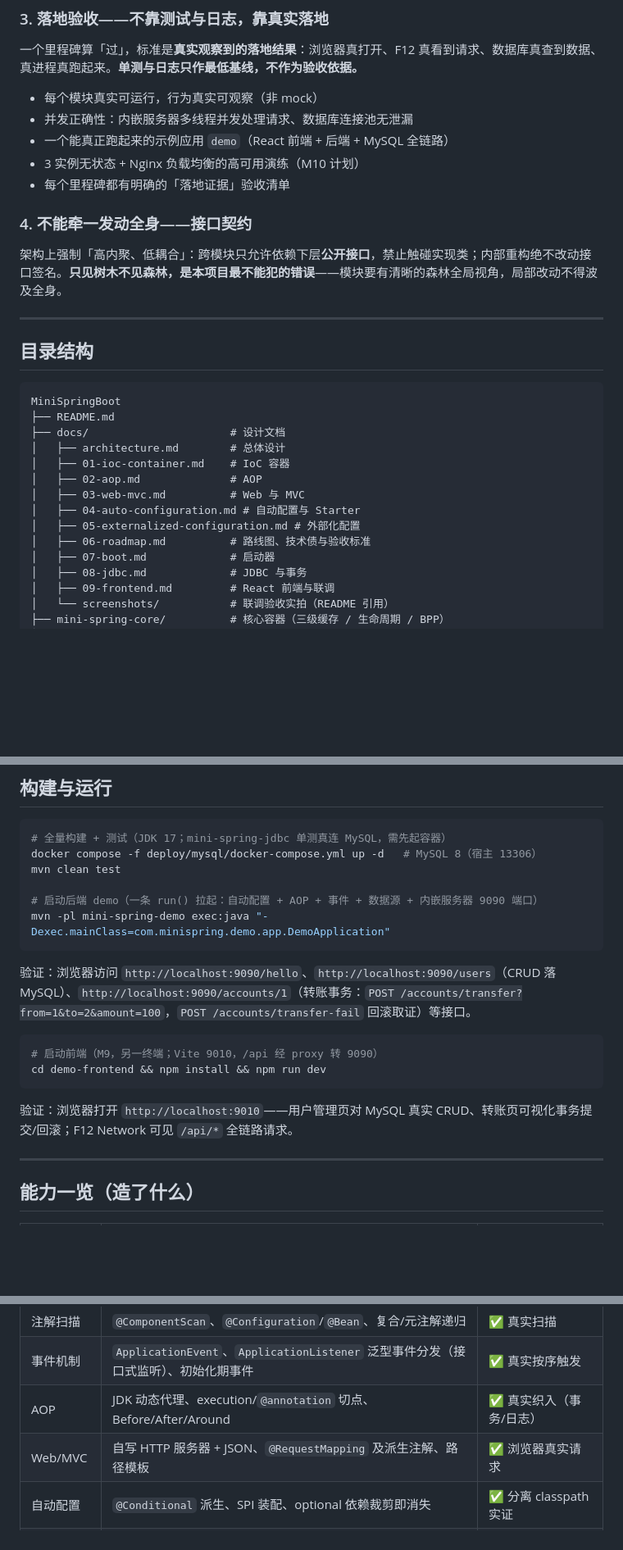
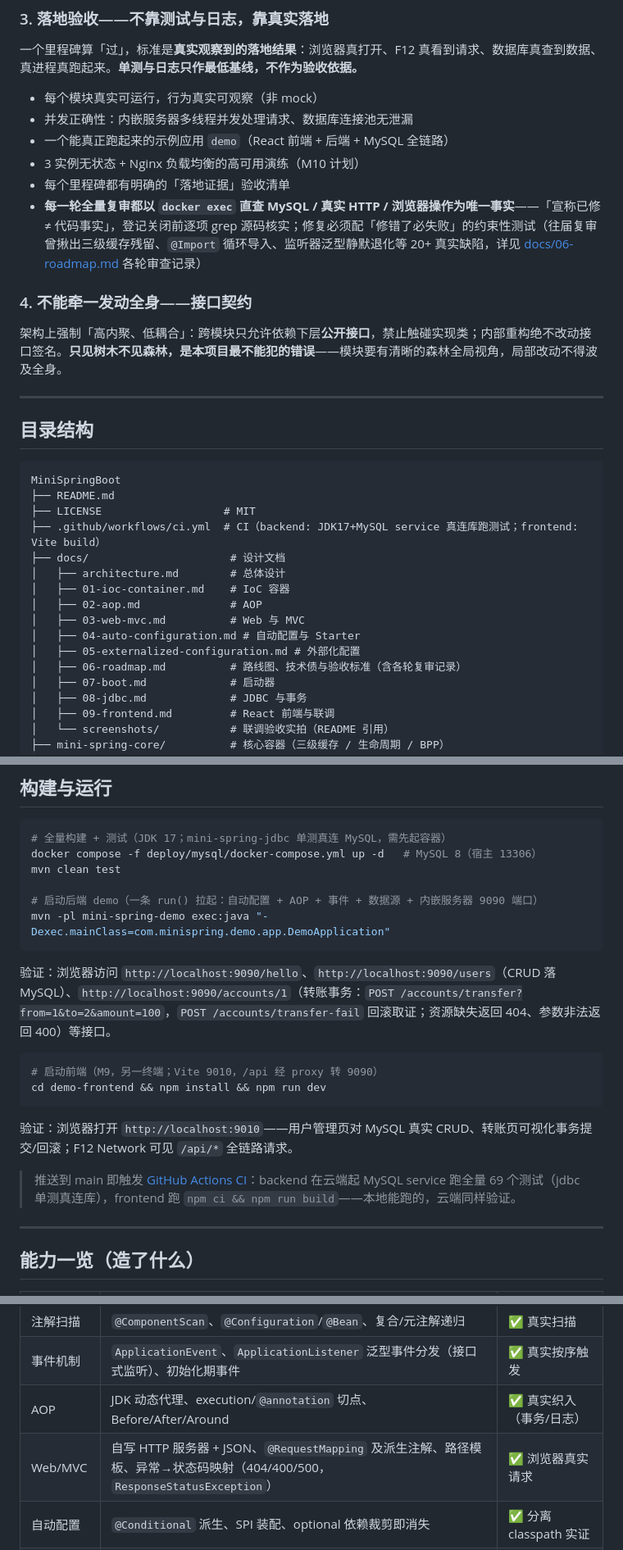
Before and after one commit to NoctilumeDev/MiniSpringBoot, a Markdown page: README.md, 3 parts joined by grey strips. Shown at 82% size. Drawn GitHub-style; blank space fills up the shorter version.

Commit message:
docs: GitHub 展示页整理——CI/License/Tests 徽章 + 三轮复审卖点 + MIT 收口
- 徽章：动态 CI badge（actions 最新状态）+ tests 69/69 + MIT
- 能力表 Web/MVC 行补异常→状态码映射（404/400/500，D16 部分收口）
- 设计哲学·落地验收补一条「唯一事实复审」纪律（docker exec/真实 HTTP/浏览器，
  宣称已修≠代码事实，约束性测试）——项目最独特的气质首次露脸
- 构建与运行补 CI 说明（云端 MySQL service 真连库跑 69 测试）
- 目录结构补 LICENSE 与 .github/workflows/ci.yml
- 路线图补「M0-M9 三轮全量复审」条目（40+ 缺陷已核账：16+20+2+3=41）
- 许可节改为 MIT（对应新增的 LICENSE 文件）
- 仓库 About（description + topics）经 gh CLI 设置

````diff
--- a/README.md
+++ b/README.md
@@ -138,6 +141,7 @@ MiniSpringBoot 采用与 Spring 对齐的分层设计。下面是**框架内核*
 - 一个能真正跑起来的示例应用 `demo`（React 前端 + 后端 + MySQL 全链路）
 - 3 实例无状态 + Nginx 负载均衡的高可用演练（M10 计划）
 - 每个里程碑都有明确的「落地证据」验收清单
+- **每一轮全量复审都以 `docker exec` 直查 MySQL / 真实 HTTP / 浏览器操作为唯一事实**——「宣称已修 ≠ 代码事实」，登记关闭前逐项 grep 源码核实；修复必须配「修错了必失败」的约束性测试（往届复审曾揪出三级缓存残留、`@Import` 循环导入、监听器泛型静默退化等 20+ 真实缺陷，详见 [docs/06-roadmap.md](docs/06-roadmap.md) 各轮审查记录）
 
 ### 4. 不能牵一发动全身——接口契约
 
@@ -150,6 +154,8 @@ MiniSpringBoot 采用与 Spring 对齐的分层设计。下面是**框架内核*
 ```
 MiniSpringBoot
 ├── README.md
+├── LICENSE                   # MIT
+├── .github/workflows/ci.yml  # CI（backend: JDK17+MySQL service 真连库跑测试；frontend: Vite build）
 ├── docs/                      # 设计文档
 │   ├── architecture.md        # 总体设计
 │   ├── 01-ioc-container.md    # IoC 容器
@@ -157,7 +163,7 @@ MiniSpringBoot
 │   ├── 03-web-mvc.md          # Web 与 MVC
 │   ├── 04-auto-configuration.md # 自动配置与 Starter
 │   ├── 05-externalized-configuration.md # 外部化配置
-│   ├── 06-roadmap.md          # 路线图、技术债与验收标准
+│   ├── 06-roadmap.md          # 路线图、技术债与验收标准（含各轮复审记录）
 │   ├── 07-boot.md             # 启动器
 │   ├── 08-jdbc.md             # JDBC 与事务
 │   ├── 09-frontend.md         # React 前端与联调
@@ -191,7 +197,7 @@ mvn clean test
 mvn -pl mini-spring-demo exec:java "-Dexec.mainClass=com.minispring.demo.app.DemoApplication"
 ```
 
-验证：浏览器访问 `http://localhost:9090/hello`、`http://localhost:9090/users`（CRUD 落 MySQL）、`http://localhost:9090/accounts/1`（转账事务：`POST /accounts/transfer?from=1&to=2&amount=100`，`POST /accounts/transfer-fail` 回滚取证）等接口。
+验证：浏览器访问 `http://localhost:9090/hello`、`http://localhost:9090/users`（CRUD 落 MySQL）、`http://localhost:9090/accounts/1`（转账事务：`POST /accounts/transfer?from=1&to=2&amount=100`，`POST /accounts/transfer-fail` 回滚取证；资源缺失返回 404、参数非法返回 400）等接口。
 
 ```bash
 # 启动前端（M9，另一终端；Vite 9010，/api 经 proxy 转 9090）
@@ -199,6 +205,8 @@ cd demo-frontend && npm install && npm run dev
 ```
 
 验证：浏览器打开 `http://localhost:9010`——用户管理页对 MySQL 真实 CRUD、转账页可视化事务提交/回滚；F12 Network 可见 `/api/*` 全链路请求。
+
+> 推送到 main 即触发 [GitHub Actions CI](.github/workflows/ci.yml)：backend 在云端起 MySQL service 跑全量 69 个测试（jdbc 单测真连库），frontend 跑 `npm ci && npm run build`——本地能跑的，云端同样验证。
 
 ---
 
@@ -211,7 +219,7 @@ cd demo-frontend && npm install && npm run dev
 | 注解扫描 | `@ComponentScan`、`@Configuration`/`@Bean`、复合/元注解递归 | ✅ 真实扫描 |
 | 事件机制 | `ApplicationEvent`、`ApplicationListener` 泛型事件分发（接口式监听）、初始化期事件 | ✅ 真实按序触发 |
 | AOP | JDK 动态代理、execution/`@annotation` 切点、Before/After/Around | ✅ 真实织入（事务/日志） |
-| Web/MVC | 自写 HTTP 服务器 + JSON、`@RequestMapping` 及派生注解、路径模板 | ✅ 浏览器真实请求 |
+| Web/MVC | 自写 HTTP 服务器 + JSON、`@RequestMapping` 及派生注解、路径模板、异常→状态码映射（404/400/500，`ResponseStatusException`） | ✅ 浏览器真实请求 |
 | 自动配置 | `@Conditional` 派生、SPI 装配、optional 依赖裁剪即消失 | ✅ 分离 classpath 实证 |
 | 启动器 | `MiniSpringApplication.run()`、Lifecycle 驱动、关闭钩子、Banner | ✅ 一条命令拉起全栈 |
 | JDBC/事务 | JdbcTemplate、`DataAccessException` 体系、编程式 + `@Transactional` | ✅ 真连 MySQL 落库 |
````
Also changed, not shown: other parts of README.md (+5 -1 lines).
